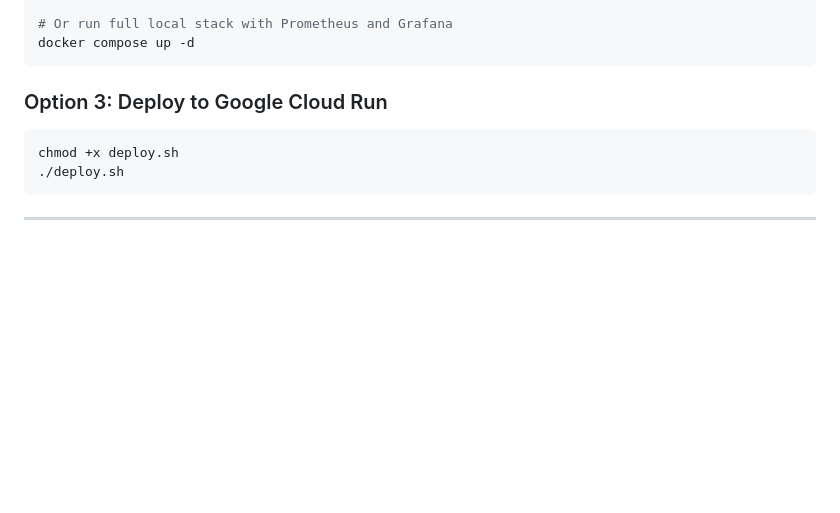
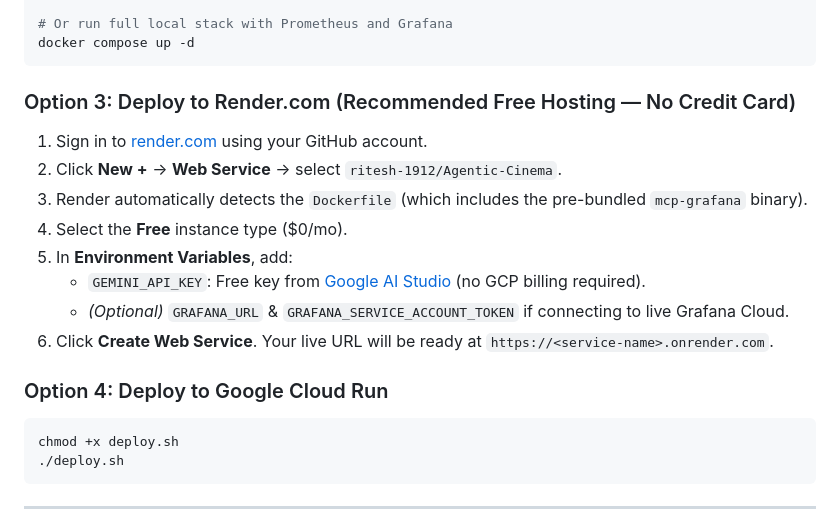
Before and after one commit to ritesh-1912/Agentic-Cinema, a Markdown page: README.md, the part around the change. Drawn GitHub-style; blank space fills up the shorter version.

Commit message:
docs: document Render.com zero-cost deployment and AI Studio setup

````diff
--- a/README.md
+++ b/README.md
@@ -124,7 +124,18 @@ docker run -p 8080:8080 studio-ops-copilot
 docker compose up -d
 ```
 
-### Option 3: Deploy to Google Cloud Run
+### Option 3: Deploy to Render.com (Recommended Free Hosting — No Credit Card)
+
+1. Sign in to [render.com](https://render.com) using your GitHub account.
+2. Click **New +** → **Web Service** → select `ritesh-1912/Agentic-Cinema`.
+3. Render automatically detects the `Dockerfile` (which includes the pre-bundled `mcp-grafana` binary).
+4. Select the **Free** instance type ($0/mo).
+5. In **Environment Variables**, add:
+   - `GEMINI_API_KEY`: Free key from [Google AI Studio](https://aistudio.google.com/app/api-keys) (no GCP billing required).
+   - *(Optional)* `GRAFANA_URL` & `GRAFANA_SERVICE_ACCOUNT_TOKEN` if connecting to live Grafana Cloud.
+6. Click **Create Web Service**. Your live URL will be ready at `https://<service-name>.onrender.com`.
+
+### Option 4: Deploy to Google Cloud Run
 
 ```bash
 chmod +x deploy.sh
````
Also changed, not shown: SUBMISSION_DESCRIPTION.md (+3 -1 lines).
